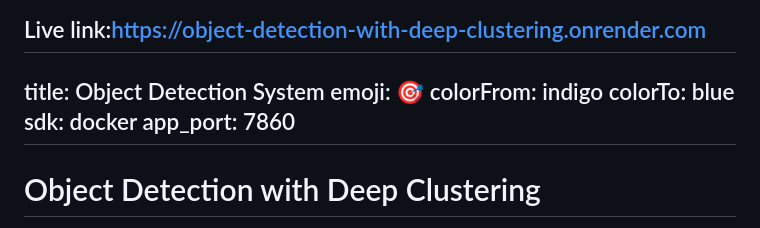
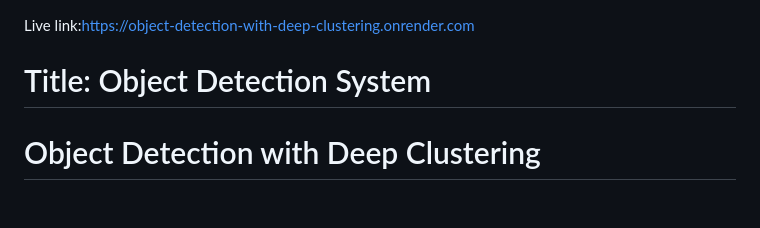
Before and after one commit to Razz435/Object_Detection_with_Deep_Clustering, a Markdown page: README.md, the part around the change. Drawn GitHub-style; blank space fills up the shorter version.

```diff
--- a/README.md
+++ b/README.md
@@ -1,12 +1,6 @@
 Live link:https://object-detection-with-deep-clustering.onrender.com
----
-title: Object Detection System
-emoji: 🎯
-colorFrom: indigo
-colorTo: blue
-sdk: docker
-app_port: 7860
----
+
+# Title: Object Detection System
 
 # Object Detection with Deep Clustering
 
```
